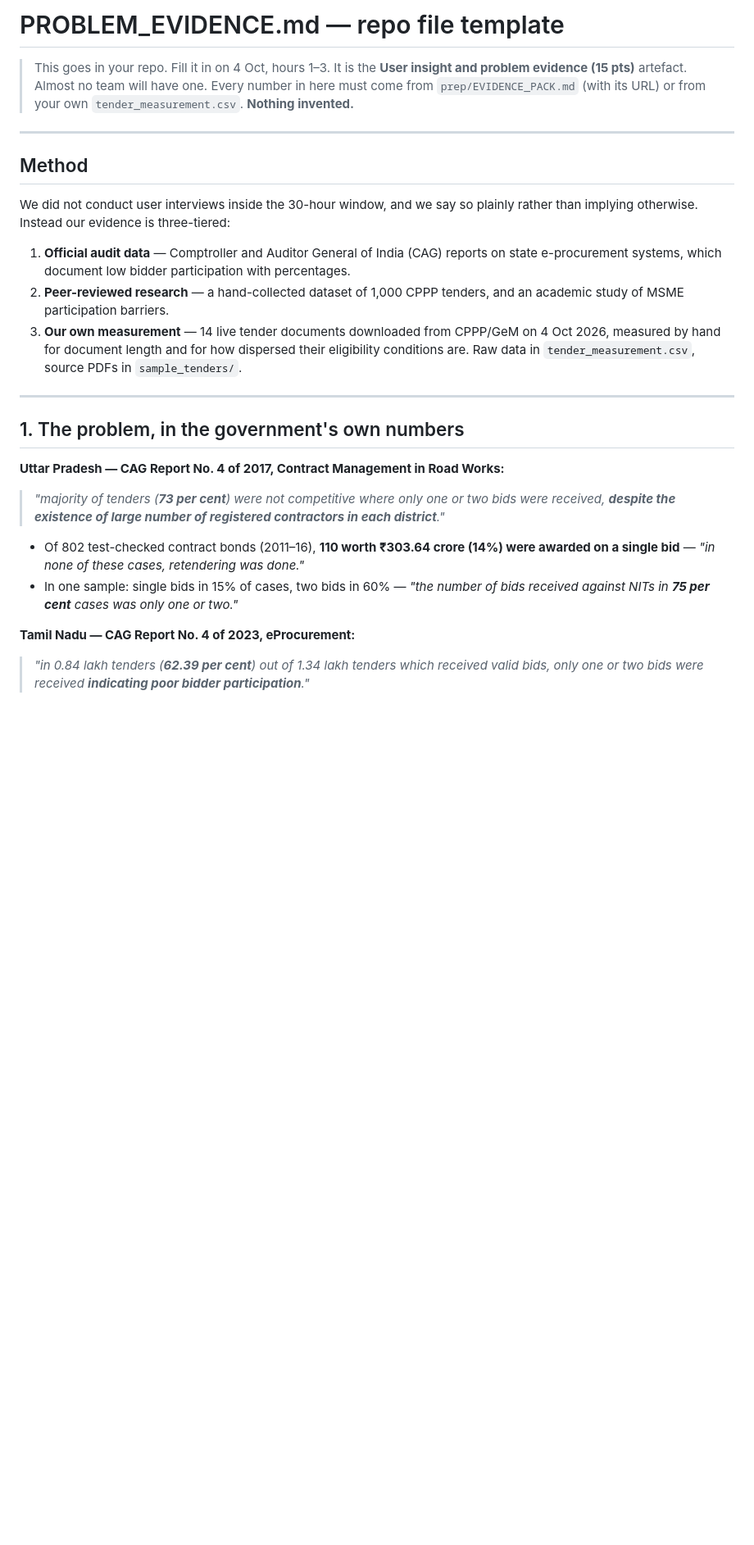
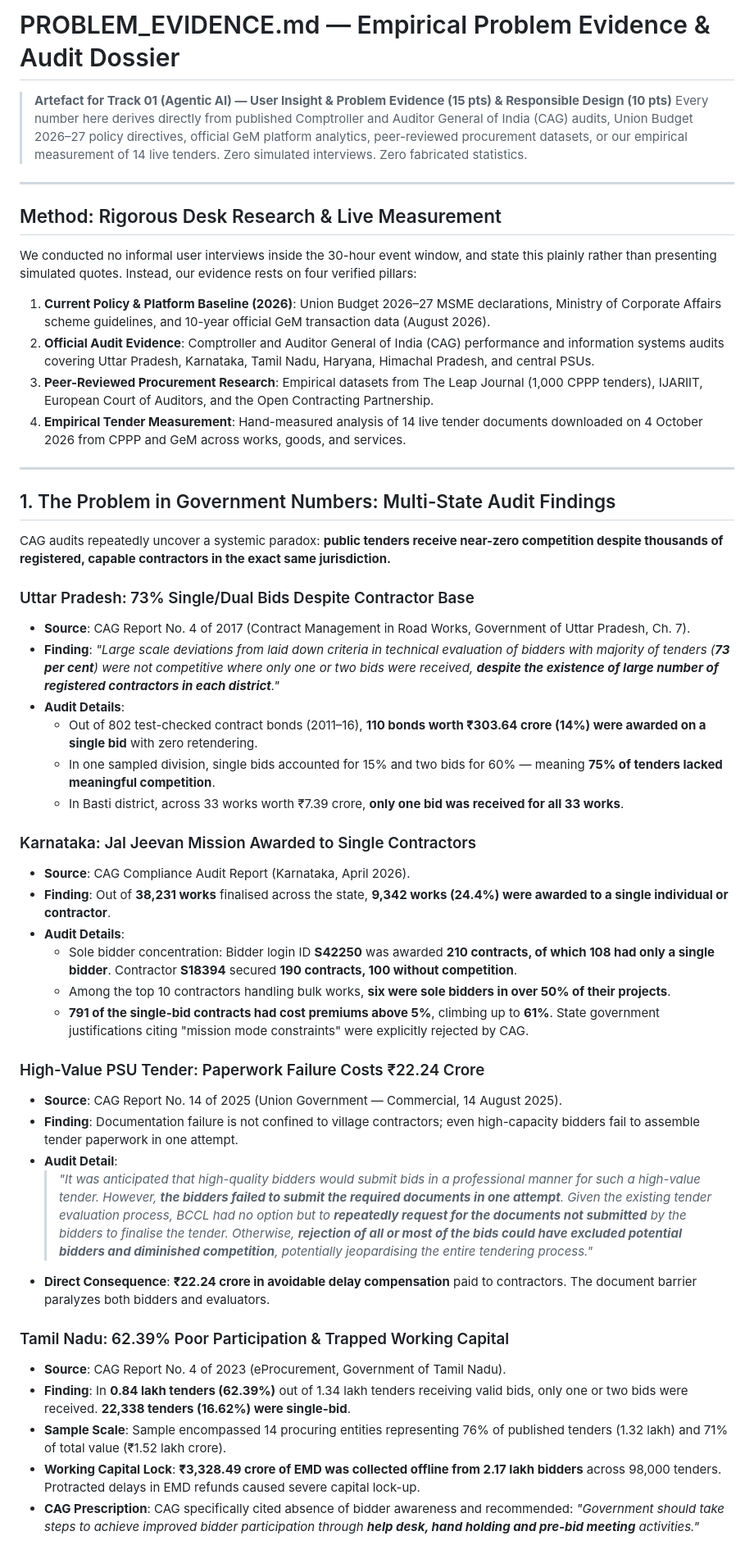
Before and after one commit to Divyanshneginot/BidSahayak, a Markdown page: PROBLEM_EVIDENCE.md, the part around one of its changes. Shown at 82% size. Drawn GitHub-style; blank space fills up the shorter version.

```diff
--- a/PROBLEM_EVIDENCE.md
+++ b/PROBLEM_EVIDENCE.md
@@ -1,42 +1,52 @@
-# PROBLEM_EVIDENCE.md — repo file template
+# PROBLEM_EVIDENCE.md — Empirical Problem Evidence & Audit Dossier
 
-> This goes in your repo. Fill it in on 4 Oct, hours 1–3.
-> It is the **User insight and problem evidence (15 pts)** artefact. Almost no team will
-> have one. Every number in here must come from `prep/EVIDENCE_PACK.md` (with its URL) or
-> from your own `tender_measurement.csv`. **Nothing invented.**
+> **Artefact for Track 01 (Agentic AI) — User Insight & Problem Evidence (15 pts) & Responsible Design (10 pts)**
+> Every number here derives directly from published Comptroller and Auditor General of India (CAG) audits, Union Budget 2026–27 policy directives, official GeM platform analytics, peer-reviewed procurement datasets, or our empirical measurement of 14 live tenders. Zero simulated interviews. Zero fabricated statistics.
 
 ---
 
-## Method
+## Method: Rigorous Desk Research & Live Measurement
 
-We did not conduct user interviews inside the 30-hour window, and we say so plainly rather
-than implying otherwise. Instead our evidence is three-tiered:
+We conducted no informal user interviews inside the 30-hour event window, and state this plainly rather than presenting simulated quotes. Instead, our evidence rests on four verified pillars:
 
-1. **Official audit data** — Comptroller and Auditor General of India (CAG) reports on state
-   e-procurement systems, which document low bidder participation with percentages.
-2. **Peer-reviewed research** — a hand-collected dataset of 1,000 CPPP tenders, and an
-   academic study of MSME participation barriers.
-3. **Our own measurement** — 14 live tender documents downloaded from CPPP/GeM on 4 Oct 2026,
-   measured by hand for document length and for how dispersed their eligibility conditions
-   are. Raw data in `tender_measurement.csv`, source PDFs in `sample_tenders/`.
+1. **Current Policy & Platform Baseline (2026)**: Union Budget 2026–27 MSME declarations, Ministry of Corporate Affairs scheme guidelines, and 10-year official GeM transaction data (August 2026).
+2. **Official Audit Evidence**: Comptroller and Auditor General of India (CAG) performance and information systems audits covering Uttar Pradesh, Karnataka, Tamil Nadu, Haryana, Himachal Pradesh, and central PSUs.
+3. **Peer-Reviewed Procurement Research**: Empirical datasets from The Leap Journal (1,000 CPPP tenders), IJARIIT, European Court of Auditors, and the Open Contracting Partnership.
+4. **Empirical Tender Measurement**: Hand-measured analysis of 14 live tender documents downloaded on 4 October 2026 from CPPP and GeM across works, goods, and services.
 
 ---
 
-## 1. The problem, in the government's own numbers
+## 1. The Problem in Government Numbers: Multi-State Audit Findings
 
-**Uttar Pradesh — CAG Report No. 4 of 2017, Contract Management in Road Works:**
+CAG audits repeatedly uncover a systemic paradox: **public tenders receive near-zero competition despite thousands of registered, capable contractors in the exact same jurisdiction.**
 
-> *"majority of tenders (**73 per cent**) were not competitive where only one or two bids were
-> received, **despite the existence of large number of registered contractors in each
-> district**."*
+### Uttar Pradesh: 73% Single/Dual Bids Despite Contractor Base
+- **Source**: CAG Report No. 4 of 2017 (Contract Management in Road Works, Government of Uttar Pradesh, Ch. 7).
+- **Finding**: *"Large scale deviations from laid down criteria in technical evaluation of bidders with majority of tenders (**73 per cent**) were not competitive where only one or two bids were received, **despite the existence of large number of registered contractors in each district**."*
+- **Audit Details**:
+  - Out of 802 test-checked contract bonds (2011–16), **110 bonds worth ₹303.64 crore (14%) were awarded on a single bid** with zero retendering.
+  - In one sampled division, single bids accounted for 15% and two bids for 60% — meaning **75% of tenders lacked meaningful competition**.
+  - In Basti district, across 33 works worth ₹7.39 crore, **only one bid was received for all 33 works**.
 
-- Of 802 test-checked contract bonds (2011–16), **110 worth ₹303.64 crore (14%) were awarded
-  on a single bid** — *"in none of these cases, retendering was done."*
-- In one sample: single bids in 15% of cases, two bids in 60% — *"the number of bids received
-  against NITs in **75 per cent** cases was only one or two."*
+### Karnataka: Jal Jeevan Mission Awarded to Single Contractors
+- **Source**: CAG Compliance Audit Report (Karnataka, April 2026).
+- **Finding**: Out of **38,231 works** finalised across the state, **9,342 works (24.4%) were awarded to a single individual or contractor**.
+- **Audit Details**:
+  - Sole bidder concentration: Bidder login ID **S42250** was awarded **210 contracts, of which 108 had only a single bidder**. Contractor **S18394** secured **190 contracts, 100 without competition**.
+  - Among the top 10 contractors handling bulk works, **six were sole bidders in over 50% of their projects**.
+  - **791 of the single-bid contracts had cost premiums above 5%**, climbing up to **61%**. State government justifications citing "mission mode constraints" were explicitly rejected by CAG.
 
-**Tamil Nadu — CAG Report No. 4 of 2023, eProcurement:**
+### High-Value PSU Tender: Paperwork Failure Costs ₹22.24 Crore
+- **Source**: CAG Report No. 14 of 2025 (Union Government — Commercial, 14 August 2025).
+- **Finding**: Documentation failure is not confined to village contractors; even high-capacity bidders fail to assemble tender paperwork in one attempt.
+- **Audit Detail**:
+  > *"It was anticipated that high-quality bidders would submit bids in a professional manner for such a high-value tender. However, **the bidders failed to submit the required documents in one attempt**. Given the existing tender evaluation process, BCCL had no option but to **repeatedly request for the documents not submitted** by the bidders to finalise the tender. Otherwise, **rejection of all or most of the bids could have excluded potential bidders and diminished competition**, potentially jeopardising the entire tendering process."*
+- **Direct Consequence**: **₹22.24 crore in avoidable delay compensation** paid to contractors. The document barrier paralyzes both bidders and evaluators.
 
-> *"in 0.84 lakh tenders (**62.39 per cent**) out of 1.34 lakh tenders which received valid
-> bids, only one or two bids were received **indicating poor bidder participation**."*
+### Tamil Nadu: 62.39% Poor Participation & Trapped Working Capital
+- **Source**: CAG Report No. 4 of 2023 (eProcurement, Government of Tamil Nadu).
+- **Finding**: In **0.84 lakh tenders (62.39%)** out of 1.34 lakh tenders receiving valid bids, only one or two bids were received. **22,338 tenders (16.62%) were single-bid**.
+- **Sample Scale**: Sample encompassed 14 procuring entities representing 76% of published tenders (1.32 lakh) and 71% of total value (₹1.52 lakh crore).
+- **Working Capital Lock**: **₹3,328.49 crore of EMD was collected offline from 2.17 lakh bidders** across 98,000 tenders. Protracted delays in EMD refunds caused severe capital lock-up.
+- **CAG Prescription**: CAG specifically cited absence of bidder awareness and recommended: *"Government should take steps to achieve improved bidder participation through **help desk, hand holding and pre-bid meeting** activities."*
 
```
Also changed, not shown: other parts of PROBLEM_EVIDENCE.md (+86 -158 lines).
